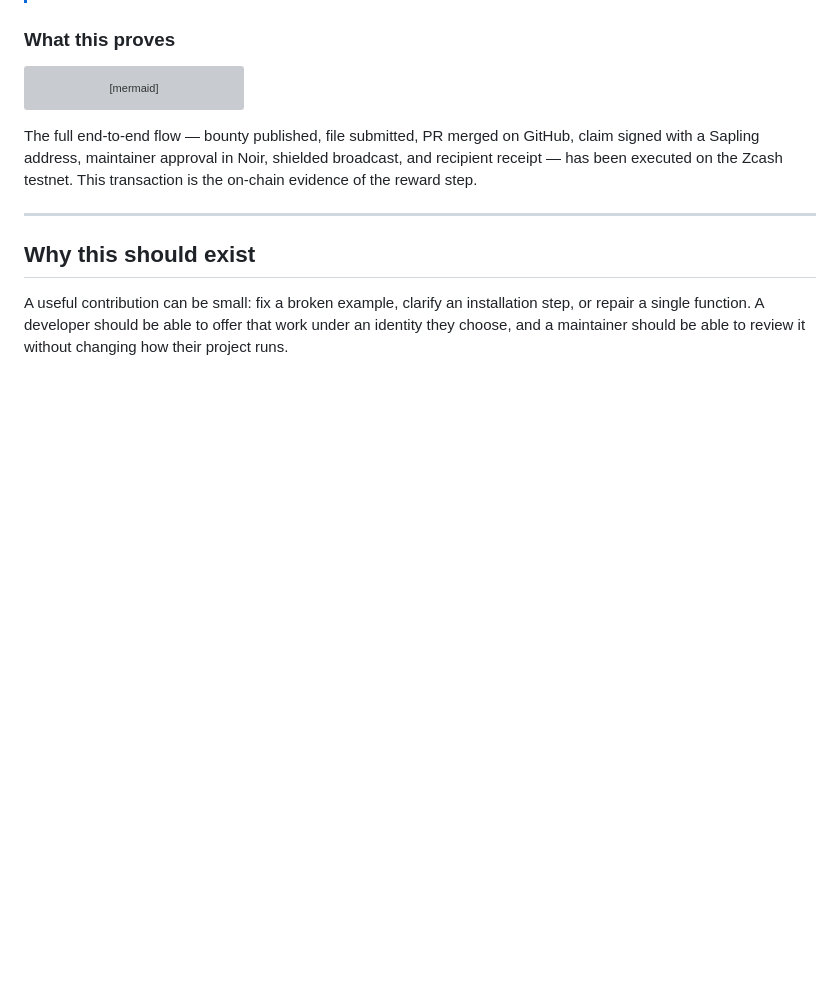
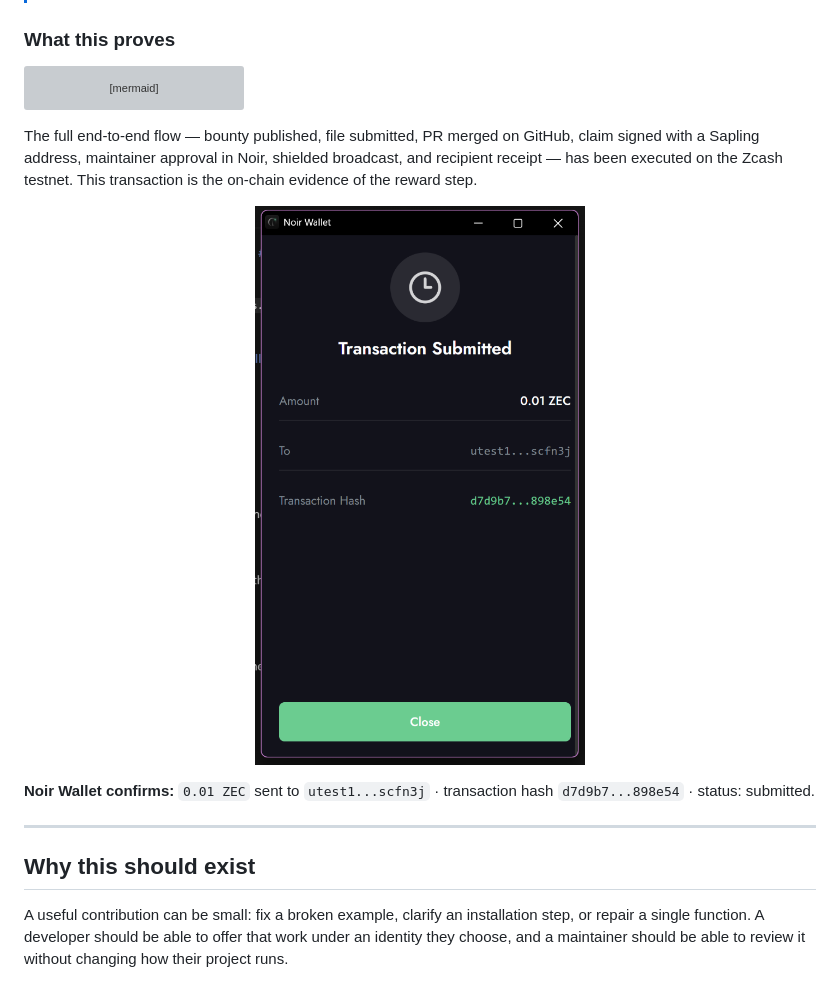
Before and after one commit to Samarth208P/ghostcommits, a Markdown page: README.md, the part around the change. GitHub-like rendering; pictures changed too: docs/assets/noir-wallet-transfer.png (added); blank space fills up the shorter version; grey boxes are pictures that could not be loaded.

Commit message:
docs: add noir wallet transfer screenshot as live evidence

````diff
--- a/README.md
+++ b/README.md
@@ -47,6 +47,12 @@ flowchart LR
 ```
 
 The full end-to-end flow — bounty published, file submitted, PR merged on GitHub, claim signed with a Sapling address, maintainer approval in Noir, shielded broadcast, and recipient receipt — has been executed on the Zcash testnet. This transaction is the on-chain evidence of the reward step.
+
+<p align="center">
+  <img src="docs/assets/noir-wallet-transfer.png" alt="Noir Wallet showing Transaction Submitted — 0.01 ZEC to utest1...scfn3j, tx d7d9b7...898e54" width="340" />
+</p>
+
+**Noir Wallet confirms:** `0.01 ZEC` sent to `utest1...scfn3j` · transaction hash `d7d9b7...898e54` · status: submitted.
 
 ---
 
````
Also changed, not shown: ZCASH-FEEDBACK.md (+6 -0 lines).
